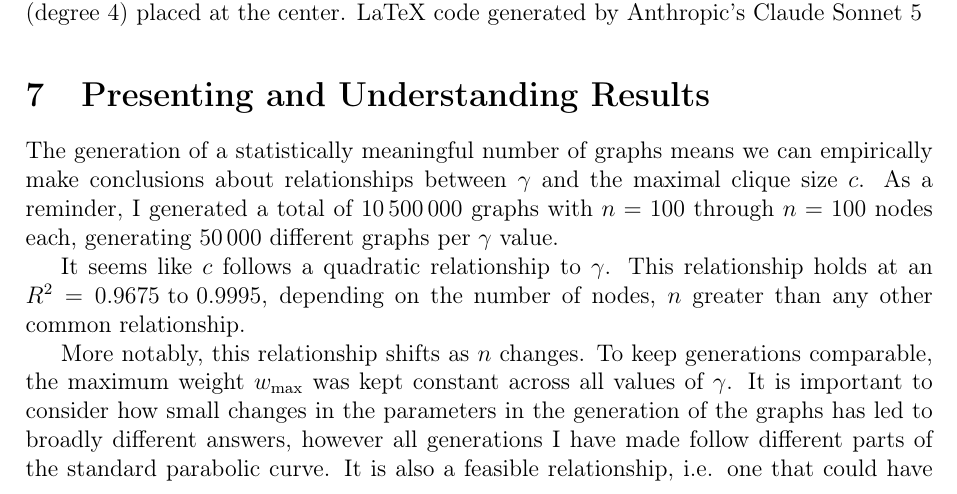
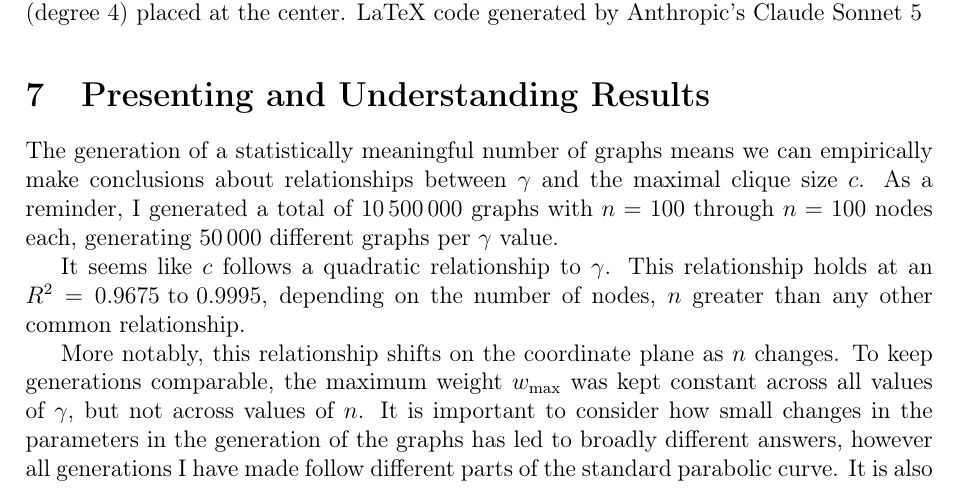
Before and after one commit to informatiky/LaTeX, a LaTeX document (Extended Essay/Johannes - Mathematics Extended Essay - Probabilistic method.tex): part of page 15 of 17, cut so that both start at the same text. Compiled offline with pdfLaTeX.

Commit message:
Auto-commit: 2026-09-13 16:45:33

```diff
--- a/Extended Essay/Johannes - Mathematics Extended Essay - Probabilistic method.tex
+++ b/Extended Essay/Johannes - Mathematics Extended Essay - Probabilistic method.tex
@@ -794,7 +794,7 @@ The generation of a statistically meaningful number of graphs means we can empir
 
 It seems like \( c \) follows a quadratic relationship to \( \gamma \). This relationship holds at an \( R^2 = 0.9675 \text{ to } 0.9995 \), depending on the number of nodes, \(n\) greater than any other common relationship.
 
-More notably, this relationship shifts as \(n\) changes. To keep generations comparable, the maximum weight \(w_{\text{max}}\) was kept constant across all values of \(\gamma\). It is important to consider how small changes in the parameters in the generation of the graphs has led to broadly different answers, however all generations I have made follow different parts of the standard parabolic curve. It is also a feasible relationship, i.e. one that could have been expected, although these unfounded assumptions can be misleading and should be taken with caution.
+More notably, this relationship shifts on the coordinate plane as \(n\) changes. To keep generations comparable, the maximum weight \(w_{\text{max}}\) was kept constant across all values of \(\gamma\), but not across values of \(n\). It is important to consider how small changes in the parameters in the generation of the graphs has led to broadly different answers, however all generations I have made follow different parts of the standard parabolic curve. It is also a feasible relationship, i.e. one that could have been expected, although these unfounded assumptions can be misleading and should be taken with caution.
 
 
 
```
